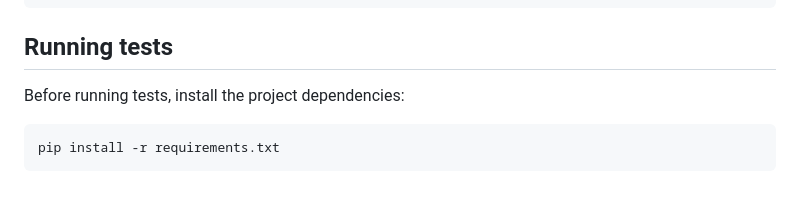
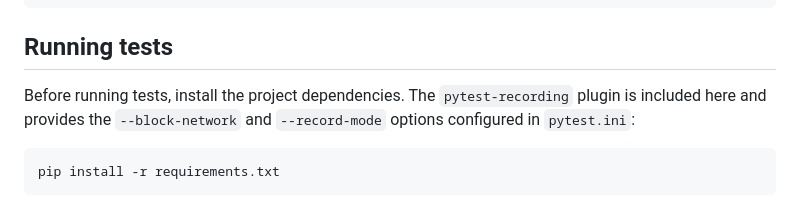
Before and after one commit to gducharme/auto, a Markdown page: README.md, the part around the change. Rendered like a GitHub page.

Commit message:
docs: mention pytest-recording in test instructions

````diff
--- a/README.md
+++ b/README.md
@@ -122,7 +122,10 @@ python -c 'from auto.plan.parser import parse_plan; parse_plan("PLAN.md")'
 
 ## Running tests
 
-Before running tests, install the project dependencies:
+Before running tests, install the project dependencies. The
+`pytest-recording` plugin is included here and provides the
+`--block-network` and `--record-mode` options configured in
+`pytest.ini`:
 
 ```bash
 pip install -r requirements.txt
````
